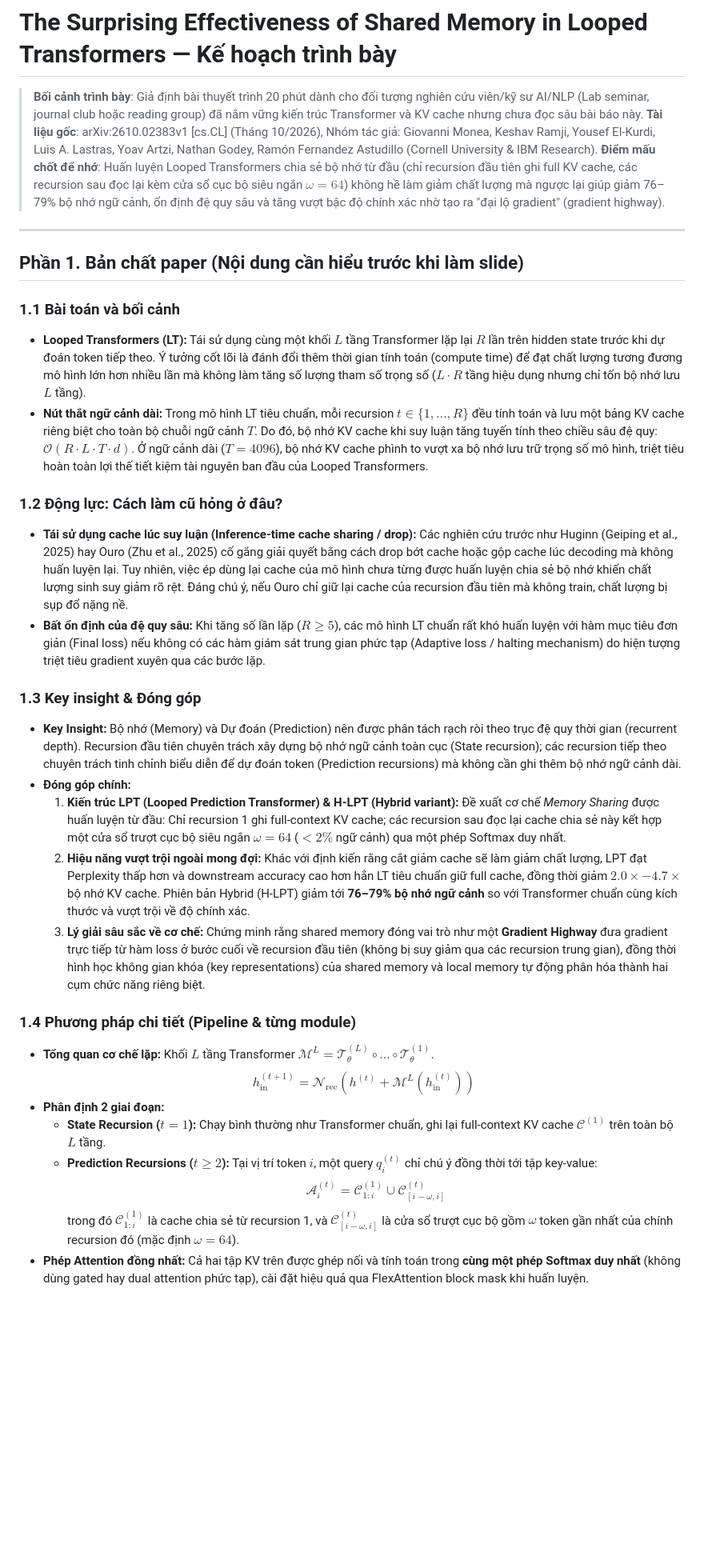
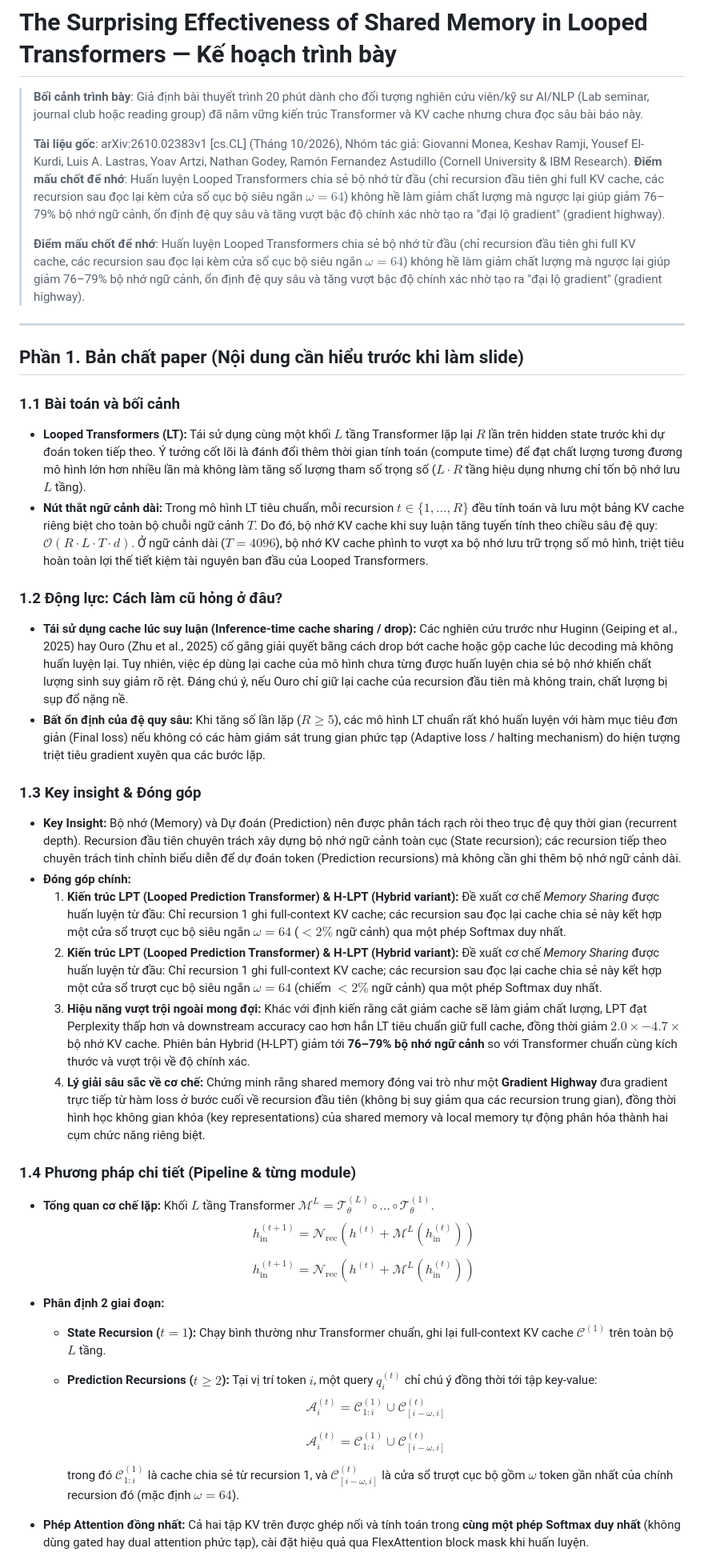
Before and after one commit to Hungmanh286/diffusion-model, a Markdown page: reports/2610.02383_shared_memory_looped_transformers.md, the part around one of its changes. Shown at 80% size. Drawn GitHub-style; blank space fills up the shorter version.

```diff
--- a/reports/2610.02383_shared_memory_looped_transformers.md
+++ b/reports/2610.02383_shared_memory_looped_transformers.md
@@ -1,35 +1,53 @@
 # The Surprising Effectiveness of Shared Memory in Looped Transformers — Kế hoạch trình bày
 
 > **Bối cảnh trình bày**: Giả định bài thuyết trình 20 phút dành cho đối tượng nghiên cứu viên/kỹ sư AI/NLP (Lab seminar, journal club hoặc reading group) đã nắm vững kiến trúc Transformer và KV cache nhưng chưa đọc sâu bài báo này.
+>
 > **Tài liệu gốc**: arXiv:2610.02383v1 [cs.CL] (Tháng 10/2026), Nhóm tác giả: Giovanni Monea, Keshav Ramji, Yousef El-Kurdi, Luis A. Lastras, Yoav Artzi, Nathan Godey, Ramón Fernandez Astudillo (Cornell University & IBM Research).
 > **Điểm mấu chốt để nhớ**: Huấn luyện Looped Transformers chia sẻ bộ nhớ từ đầu (chỉ recursion đầu tiên ghi full KV cache, các recursion sau đọc lại kèm cửa sổ cục bộ siêu ngắn $\omega=64$) không hề làm giảm chất lượng mà ngược lại giúp giảm 76–79% bộ nhớ ngữ cảnh, ổn định đệ quy sâu và tăng vượt bậc độ chính xác nhờ tạo ra "đại lộ gradient" (gradient highway).
+>
+> **Điểm mấu chốt để nhớ**: Huấn luyện Looped Transformers chia sẻ bộ nhớ từ đầu (chỉ recursion đầu tiên ghi full KV cache, các recursion sau đọc lại kèm cửa sổ cục bộ siêu ngắn $\omega = 64$) không hề làm giảm chất lượng mà ngược lại giúp giảm 76–79% bộ nhớ ngữ cảnh, ổn định đệ quy sâu và tăng vượt bậc độ chính xác nhờ tạo ra "đại lộ gradient" (gradient highway).
 
 ---
 
 ## Phần 1. Bản chất paper (Nội dung cần hiểu trước khi làm slide)
 
 ### 1.1 Bài toán và bối cảnh
+
 * **Looped Transformers (LT):** Tái sử dụng cùng một khối $L$ tầng Transformer lặp lại $R$ lần trên hidden state trước khi dự đoán token tiếp theo. Ý tưởng cốt lõi là đánh đổi thêm thời gian tính toán (compute time) để đạt chất lượng tương đương mô hình lớn hơn nhiều lần mà không làm tăng số lượng tham số trọng số ($L \cdot R$ tầng hiệu dụng nhưng chỉ tốn bộ nhớ lưu $L$ tầng).
 * **Nút thắt ngữ cảnh dài:** Trong mô hình LT tiêu chuẩn, mỗi recursion $t \in \{1, \dots, R\}$ đều tính toán và lưu một bảng KV cache riêng biệt cho toàn bộ chuỗi ngữ cảnh $T$. Do đó, bộ nhớ KV cache khi suy luận tăng tuyến tính theo chiều sâu đệ quy: $\mathcal{O}(R \cdot L \cdot T \cdot d)$. Ở ngữ cảnh dài ($T = 4096$), bộ nhớ KV cache phình to vượt xa bộ nhớ lưu trữ trọng số mô hình, triệt tiêu hoàn toàn lợi thế tiết kiệm tài nguyên ban đầu của Looped Transformers.
 
 ### 1.2 Động lực: Cách làm cũ hỏng ở đâu?
+
 * **Tái sử dụng cache lúc suy luận (Inference-time cache sharing / drop):** Các nghiên cứu trước như Huginn (Geiping et al., 2025) hay Ouro (Zhu et al., 2025) cố gắng giải quyết bằng cách drop bớt cache hoặc gộp cache lúc decoding mà không huấn luyện lại. Tuy nhiên, việc ép dùng lại cache của mô hình chưa từng được huấn luyện chia sẻ bộ nhớ khiến chất lượng sinh suy giảm rõ rệt. Đáng chú ý, nếu Ouro chỉ giữ lại cache của recursion đầu tiên mà không train, chất lượng bị sụp đổ nặng nề.
 * **Bất ổn định của đệ quy sâu:** Khi tăng số lần lặp ($R \ge 5$), các mô hình LT chuẩn rất khó huấn luyện với hàm mục tiêu đơn giản (Final loss) nếu không có các hàm giám sát trung gian phức tạp (Adaptive loss / halting mechanism) do hiện tượng triệt tiêu gradient xuyên qua các bước lặp.
 
 ### 1.3 Key insight & Đóng góp
+
 * **Key Insight:** Bộ nhớ (Memory) và Dự đoán (Prediction) nên được phân tách rạch ròi theo trục đệ quy thời gian (recurrent depth). Recursion đầu tiên chuyên trách xây dựng bộ nhớ ngữ cảnh toàn cục (State recursion); các recursion tiếp theo chuyên trách tinh chỉnh biểu diễn để dự đoán token (Prediction recursions) mà không cần ghi thêm bộ nhớ ngữ cảnh dài.
 * **Đóng góp chính:**
   1. **Kiến trúc LPT (Looped Prediction Transformer) & H-LPT (Hybrid variant):** Đề xuất cơ chế *Memory Sharing* được huấn luyện từ đầu: Chỉ recursion 1 ghi full-context KV cache; các recursion sau đọc lại cache chia sẻ này kết hợp một cửa sổ trượt cục bộ siêu ngắn $\omega = 64$ ($<2\%$ ngữ cảnh) qua một phép Softmax duy nhất.
-  2. **Hiệu năng vượt trội ngoài mong đợi:** Khác với định kiến rằng cắt giảm cache sẽ làm giảm chất lượng, LPT đạt Perplexity thấp hơn và downstream accuracy cao hơn hẳn LT tiêu chuẩn giữ full cache, đồng thời giảm $2.0\times - 4.7\times$ bộ nhớ KV cache. Phiên bản Hybrid (H-LPT) giảm tới **76–79% bộ nhớ ngữ cảnh** so với Transformer chuẩn cùng kích thước và vượt trội về độ chính xác.
-  3. **Lý giải sâu sắc về cơ chế:** Chứng minh rằng shared memory đóng vai trò như một **Gradient Highway** đưa gradient trực tiếp từ hàm loss ở bước cuối về recursion đầu tiên (không bị suy giảm qua các recursion trung gian), đồng thời hình học không gian khóa (key representations) của shared memory và local memory tự động phân hóa thành hai cụm chức năng riêng biệt.
+  1. **Kiến trúc LPT (Looped Prediction Transformer) & H-LPT (Hybrid variant):** Đề xuất cơ chế *Memory Sharing* được huấn luyện từ đầu: Chỉ recursion 1 ghi full-context KV cache; các recursion sau đọc lại cache chia sẻ này kết hợp một cửa sổ trượt cục bộ siêu ngắn $\omega = 64$ (chiếm $< 2\%$ ngữ cảnh) qua một phép Softmax duy nhất.
+  1. **Hiệu năng vượt trội ngoài mong đợi:** Khác với định kiến rằng cắt giảm cache sẽ làm giảm chất lượng, LPT đạt Perplexity thấp hơn và downstream accuracy cao hơn hẳn LT tiêu chuẩn giữ full cache, đồng thời giảm $2.0\times - 4.7\times$ bộ nhớ KV cache. Phiên bản Hybrid (H-LPT) giảm tới **76–79% bộ nhớ ngữ cảnh** so với Transformer chuẩn cùng kích thước và vượt trội về độ chính xác.
+  1. **Lý giải sâu sắc về cơ chế:** Chứng minh rằng shared memory đóng vai trò như một **Gradient Highway** đưa gradient trực tiếp từ hàm loss ở bước cuối về recursion đầu tiên (không bị suy giảm qua các recursion trung gian), đồng thời hình học không gian khóa (key representations) của shared memory và local memory tự động phân hóa thành hai cụm chức năng riêng biệt.
 
 ### 1.4 Phương pháp chi tiết (Pipeline & từng module)
+
 * **Tổng quan cơ chế lặp:** Khối $L$ tầng Transformer $\mathcal{M}^L = \mathcal{T}_\theta^{(L)} \circ \dots \circ \mathcal{T}_\theta^{(1)}$.
   $$h_{\text{in}}^{(t+1)} = \mathcal{N}_{\text{rec}}\left(h^{(t)} + \mathcal{M}^L(h_{\text{in}}^{(t)})\right)$$
+
+  $$
+  h_{\text{in}}^{(t+1)} = \mathcal{N}_{\text{rec}}\left(h^{(t)} + \mathcal{M}^L(h_{\text{in}}^{(t)})\right)
+  $$
+
 * **Phân định 2 giai đoạn:**
   * **State Recursion ($t = 1$):** Chạy bình thường như Transformer chuẩn, ghi lại full-context KV cache $\mathcal{C}^{(1)}$ trên toàn bộ $L$ tầng.
   * **Prediction Recursions ($t \ge 2$):** Tại vị trí token $i$, một query $q_i^{(t)}$ chỉ chú ý đồng thời tới tập key-value:
     $$\mathcal{A}_i^{(t)} = \mathcal{C}_{1:i}^{(1)} \cup \mathcal{C}_{[i-\omega, i]}^{(t)}$$
+
+    $$
+    \mathcal{A}_i^{(t)} = \mathcal{C}_{1:i}^{(1)} \cup \mathcal{C}_{[i-\omega, i]}^{(t)}
+    $$
+
     trong đó $\mathcal{C}_{1:i}^{(1)}$ là cache chia sẻ từ recursion 1, và $\mathcal{C}_{[i-\omega, i]}^{(t)}$ là cửa sổ trượt cục bộ gồm $\omega$ token gần nhất của chính recursion đó (mặc định $\omega = 64$).
 * **Phép Attention đồng nhất:** Cả hai tập KV trên được ghép nối và tính toán trong **cùng một phép Softmax duy nhất** (không dùng gated hay dual attention phức tạp), cài đặt hiệu quả qua FlexAttention block mask khi huấn luyện.
 * **Phiên bản Hybrid (H-LPT):** Kết hợp các tầng Linear Attention (Gated DeltaNet - GDN) và Full Attention theo tỷ lệ 4:1 (kế thừa từ LT2). Ở các tầng Linear Attention, trạng thái hồi quy có kích thước cố định; ở các tầng Full Attention, áp dụng cơ chế Shared Memory như LPT.
```
Also changed, not shown: other parts of reports/2610.02383_shared_memory_looped_transformers.md (+18 -0 lines), reports/2602.16813_flow_map_language_models.md (+57 -27 lines).
